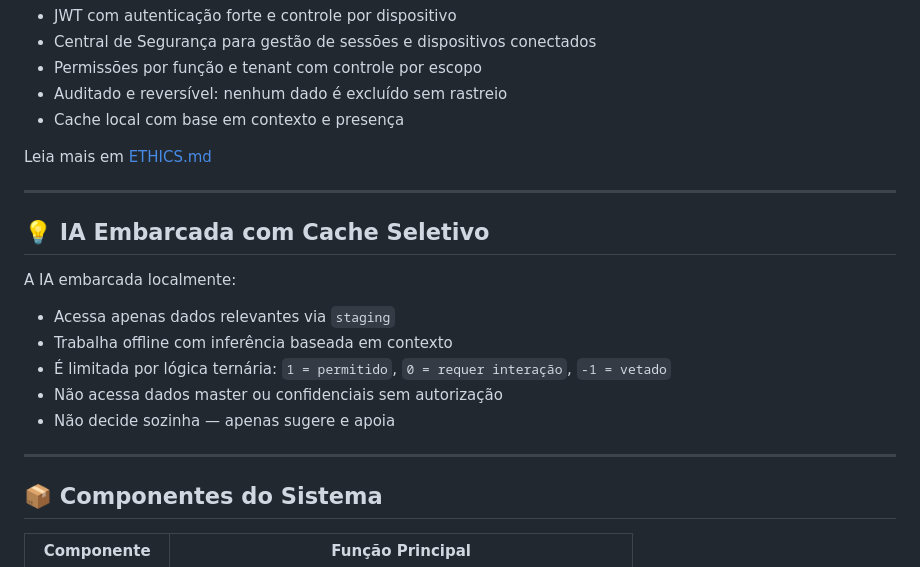
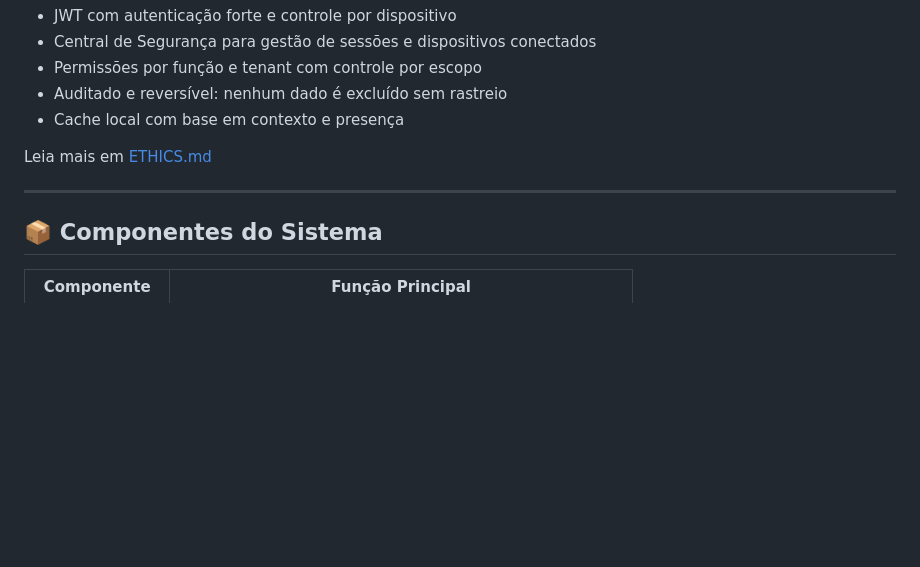
Before and after one commit to renika/manymaniacs, a Markdown page: README.md, the part around the change. Drawn GitHub-style; blank space fills up the shorter version.

```diff
--- a/README.md
+++ b/README.md
@@ -60,18 +60,6 @@ Leia mais em [ETHICS.md](./ETHICS.md)
 
 ---
 
-## 💡 IA Embarcada com Cache Seletivo
-
-A IA embarcada localmente:
-
-- Acessa apenas dados relevantes via `staging`
-- Trabalha offline com inferência baseada em contexto
-- É limitada por lógica ternária: `1 = permitido`, `0 = requer interação`, `-1 = vetado`
-- Não acessa dados master ou confidenciais sem autorização
-- Não decide sozinha — apenas sugere e apoia
-
----
-
 ## 📦 Componentes do Sistema
 
 | Componente         | Função Principal                                          |
```
